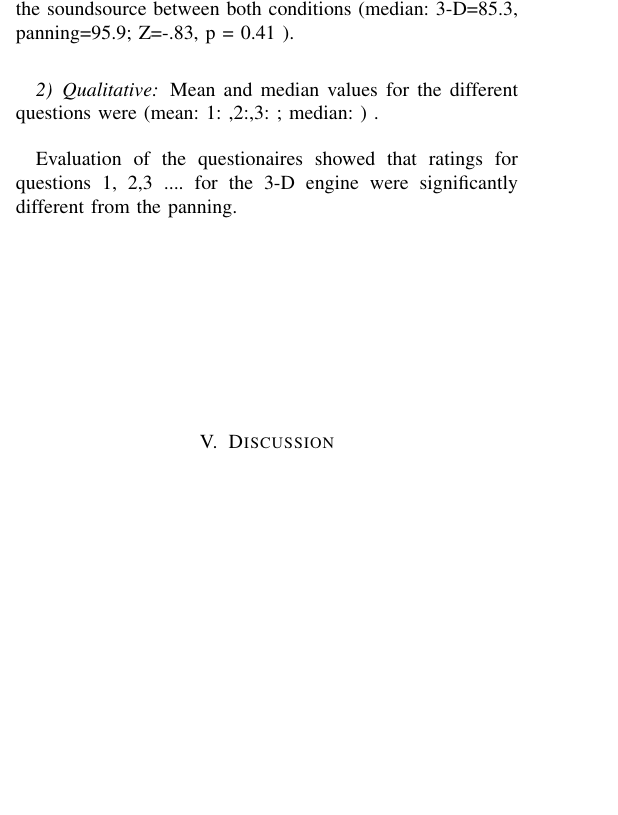
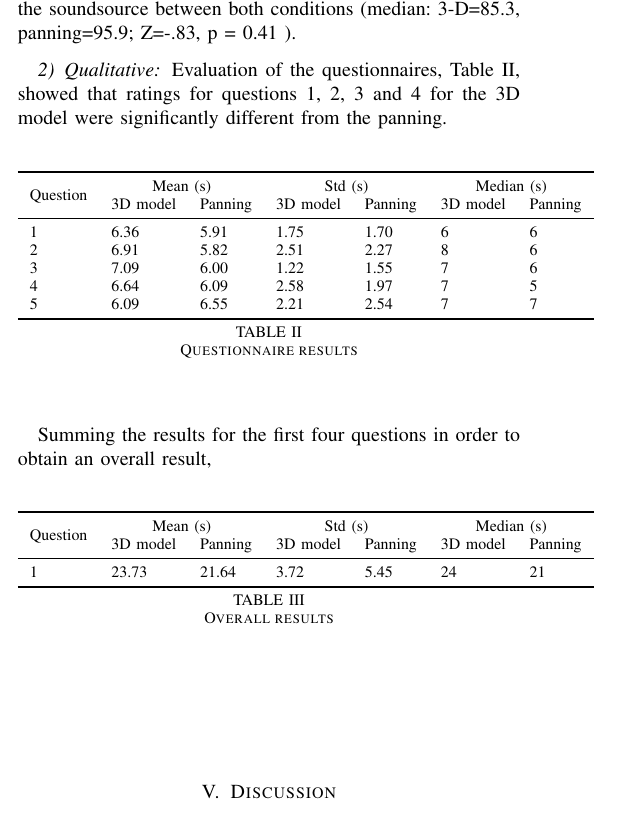
Before and after one commit to thisisjl/smc-AARG, a LaTeX paper (report/main.tex): part of one column of page 7 of 9, cut so that both start at the same text, the shorter picture padded with empty space. Compiled offline with pdfLaTeX.

Commit message:
jl: update qualitative results

```diff
--- a/report/main.tex
+++ b/report/main.tex
@@ -67,6 +67,10 @@
 %
 \ifCLASSINFOpdf
 \usepackage{graphicx}
+
+\usepackage{booktabs} % lluis added these:
+\usepackage{multirow}
+\usepackage{siunitx}
   % \usepackage[pdftex]{graphicx}
   % declare the path(s) where your graphic files are
   % \graphicspath{{../pdf/}{../jpeg/}}
@@ -615,9 +619,80 @@ We computed a paired samples t-test to compare the results for both sound engine
 
 \subsubsection{Qualitative}
 
-Mean and median values for the different questions were (mean: 1: ,2:,3: ; median: ) .
+%Statistical tests applied to each question of the questionnaire do not show significant difference between both sound engines either.
+Evaluation of the questionnaires, Table \ref{table:questionnairetable}, showed that ratings for questions 1, 2, 3 and 4 for the 3D model were significantly different from the panning.
 
-Evaluation of the questionaires showed that ratings for questions 1, 2,3 .... for the 3-D engine were significantly different from the panning.
+\begin{table}[h]
+ \begin{tabular}{llllllll}
+
+    \toprule
+    \multirow{2}{*}{Question} &
+      \multicolumn{2}{c}{Mean (s)} &
+      \multicolumn{2}{c}{Std (s)} &
+      \multicolumn{2}{c}{Median (s)} \\
+& {3D model} & {Panning} & {3D model} & {Panning} & {3D model} & {Panning}\\
+      \midrule
+
+1    & 6.36    & 5.91    & 1.75    & 1.70    & 6    & 6    \\
+2    & 6.91    & 5.82    & 2.51    & 2.27    & 8    & 6    \\
+3    & 7.09    & 6.00    & 1.22    & 1.55    & 7    & 6    \\
+4    & 6.64    & 6.09    & 2.58    & 1.97    & 7    & 5    \\
+5    & 6.09    & 6.55    & 2.21    & 2.54    & 7    & 7    \\
+
+
+    \bottomrule
+  \end{tabular}\\
+  \caption{Questionnaire results}
+  \label{table:questionnairetable}
+\end{table}
+
+Summing the results for the first four questions in order to obtain an overall result,
+
+%\begin{verbatim}
+%---- Shapiro-Wilk test 3D model ----
+%h1 = 0,  p1 = 0.4444,  w1 = 0.9332
+%
+%---- Shapiro-Wilk test panning ----
+%h2 = 0,  p2 = 0.6878,  w2 = 0.9534
+%
+%---- perform paired samples t-test ----
+%ht_test = 0
+%pt_test = 0.3199
+%ci = [-2.3598 6.5417]
+%
+%statst_test =
+%    tstat: 1.0468
+%       df: 10
+%       sd: 6.6250
+%
+%---- perform Wilcoxen-signed rank test ----
+%p = 0.3223
+%h = 0
+%stats = signedrank: 38
+%\end{verbatim}
+
+\begin{table}[h]
+ \begin{tabular}{llllllll}
+
+    \toprule
+    \multirow{2}{*}{Question} &
+      \multicolumn{2}{c}{Mean (s)} &
+      \multicolumn{2}{c}{Std (s)} &
+      \multicolumn{2}{c}{Median (s)} \\
+& {3D model} & {Panning} & {3D model} & {Panning} & {3D model} & {Panning}\\
+      \midrule
+
+1      & 23.73  & 21.64  & 3.72    & 5.45    & 24  & 21\\
+
+    \bottomrule
+  \end{tabular}\\
+  \caption{Overall results}
+%  \label{table:questionnairetable2}
+\end{table}
+
+
+
+
 
 
 
```
